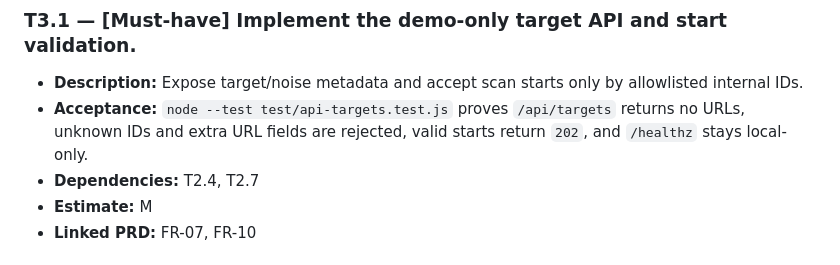
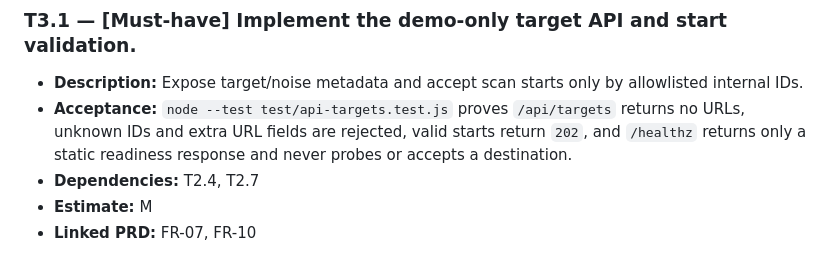
Before and after one commit to MoX-creater/Black-box-timing-leak-detector, a Markdown page: TASKS.md, the part around the change. GitHub-like rendering.

```diff
--- a/TASKS.md
+++ b/TASKS.md
@@ -179,7 +179,7 @@ change; never combine unrelated tasks in one commit.
 ### T3.1 — [Must-have] Implement the demo-only target API and start validation.
 
 - **Description:** Expose target/noise metadata and accept scan starts only by allowlisted internal IDs.
-- **Acceptance:** `node --test test/api-targets.test.js` proves `/api/targets` returns no URLs, unknown IDs and extra URL fields are rejected, valid starts return `202`, and `/healthz` stays local-only.
+- **Acceptance:** `node --test test/api-targets.test.js` proves `/api/targets` returns no URLs, unknown IDs and extra URL fields are rejected, valid starts return `202`, and `/healthz` returns only a static readiness response and never probes or accepts a destination.
 - **Dependencies:** T2.4, T2.7
 - **Estimate:** M
 - **Linked PRD:** FR-07, FR-10
```
Also changed, not shown: AI_WORKFLOW.md (+1 -0 lines), PLAN.md (+3 -1 lines).
